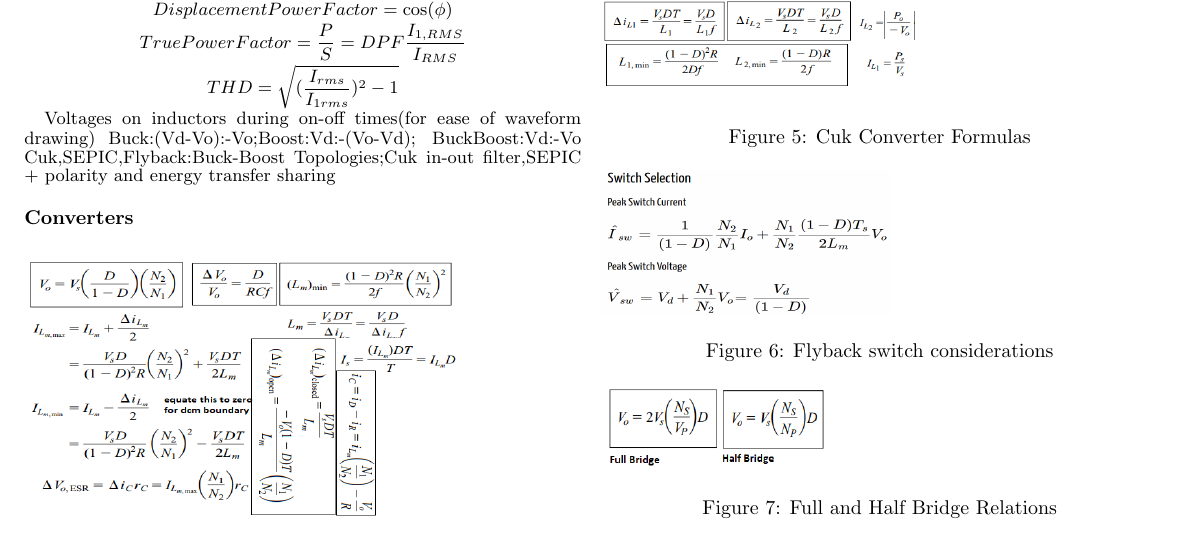
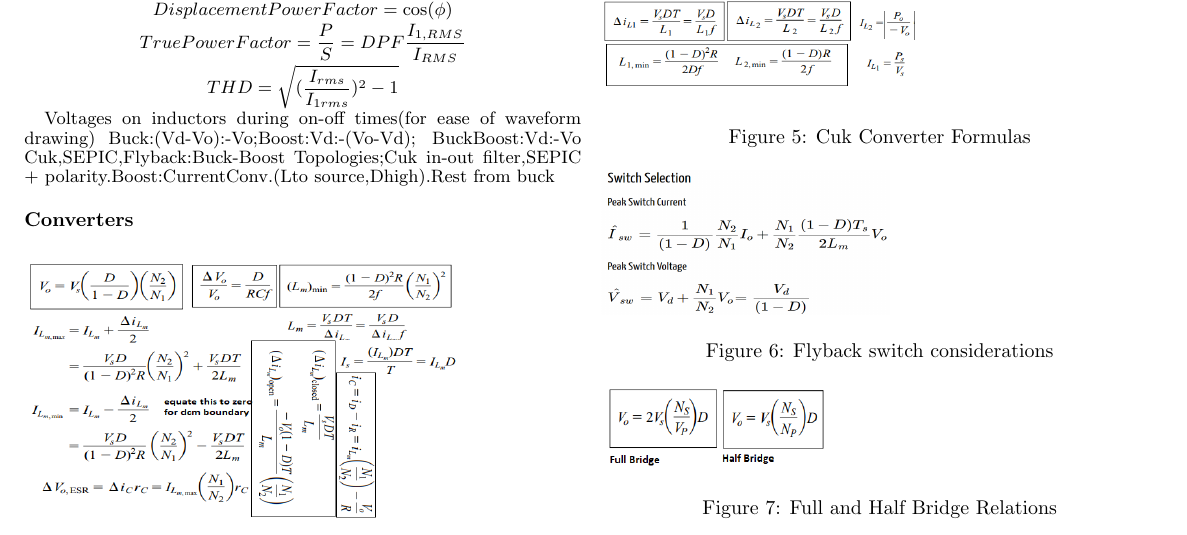
Before and after one commit to odtu/ee463-ee464-cheatsheet, a LaTeX document (cheatsheet.tex): part of the page, cut so that both start at the same text. Compiled offline with pdfLaTeX.

Commit message:
summarized reminders

```diff
--- a/cheatsheet.tex
+++ b/cheatsheet.tex
@@ -38,7 +38,7 @@ THD=\sqrt{(\frac{I_{rms}}{I_{1rms}})^2-1}
 \end{equation*}
 
 Voltages on inductors during on-off times(for ease of waveform drawing) Buck:(Vd-Vo):-Vo;Boost:Vd:-(Vo-Vd); BuckBoost:Vd:-Vo
-{Cuk,SEPIC,Flyback:Buck-Boost Topologies;Cuk in-out filter,SEPIC + polarity and energy transfer sharing}
+{Cuk,SEPIC,Flyback:Buck-Boost Topologies;Cuk in-out filter,SEPIC + polarity.Boost:CurrentConv.(Lto source,Dhigh).Rest from buck}
 
 %\begin{figure}[!ht]
 %	\includegraphics[width=2.5in,height=1in]{fouriert.png}
```
Also changed, not shown: cheatsheet.pdf, 2 other files.
